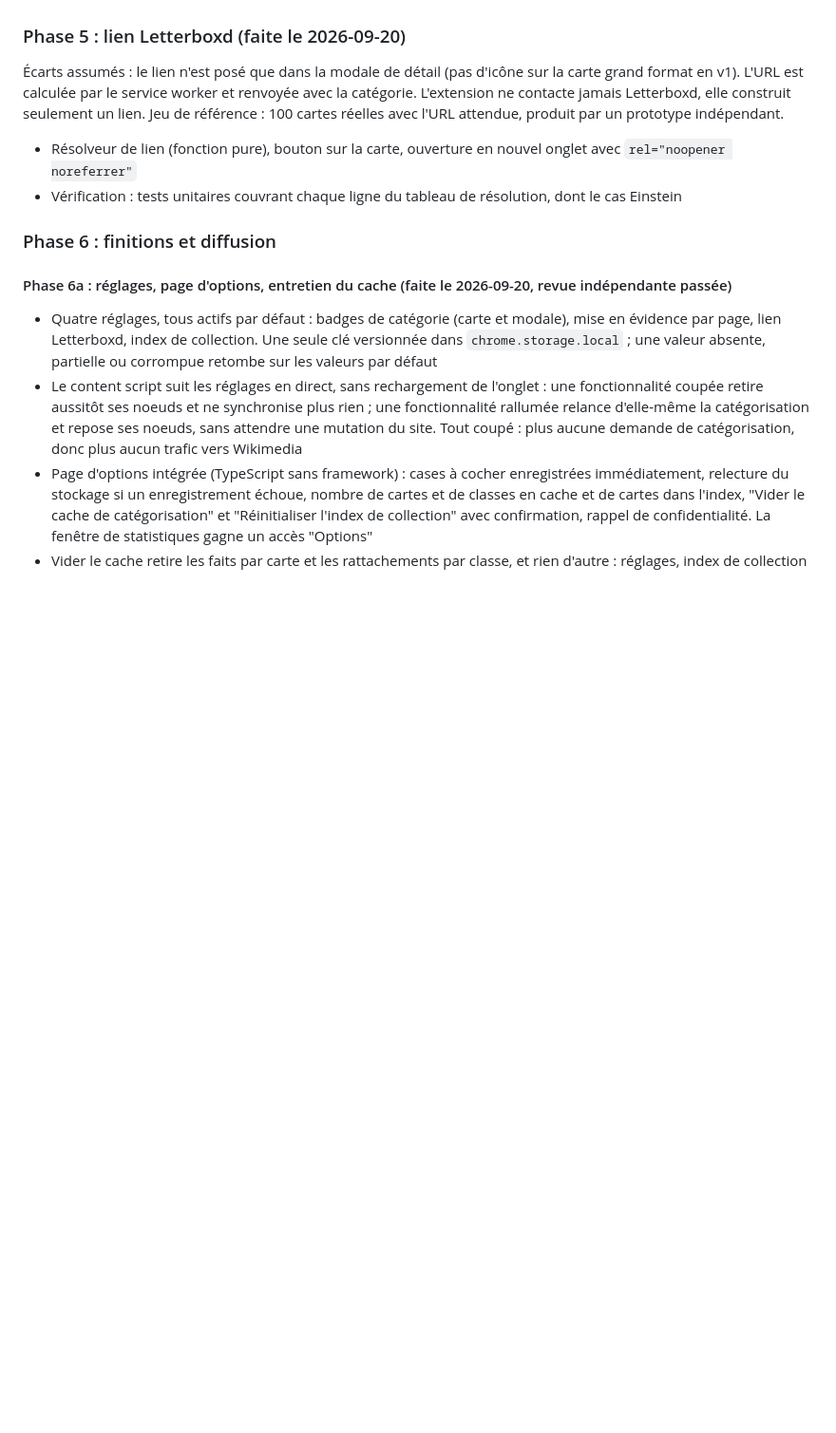
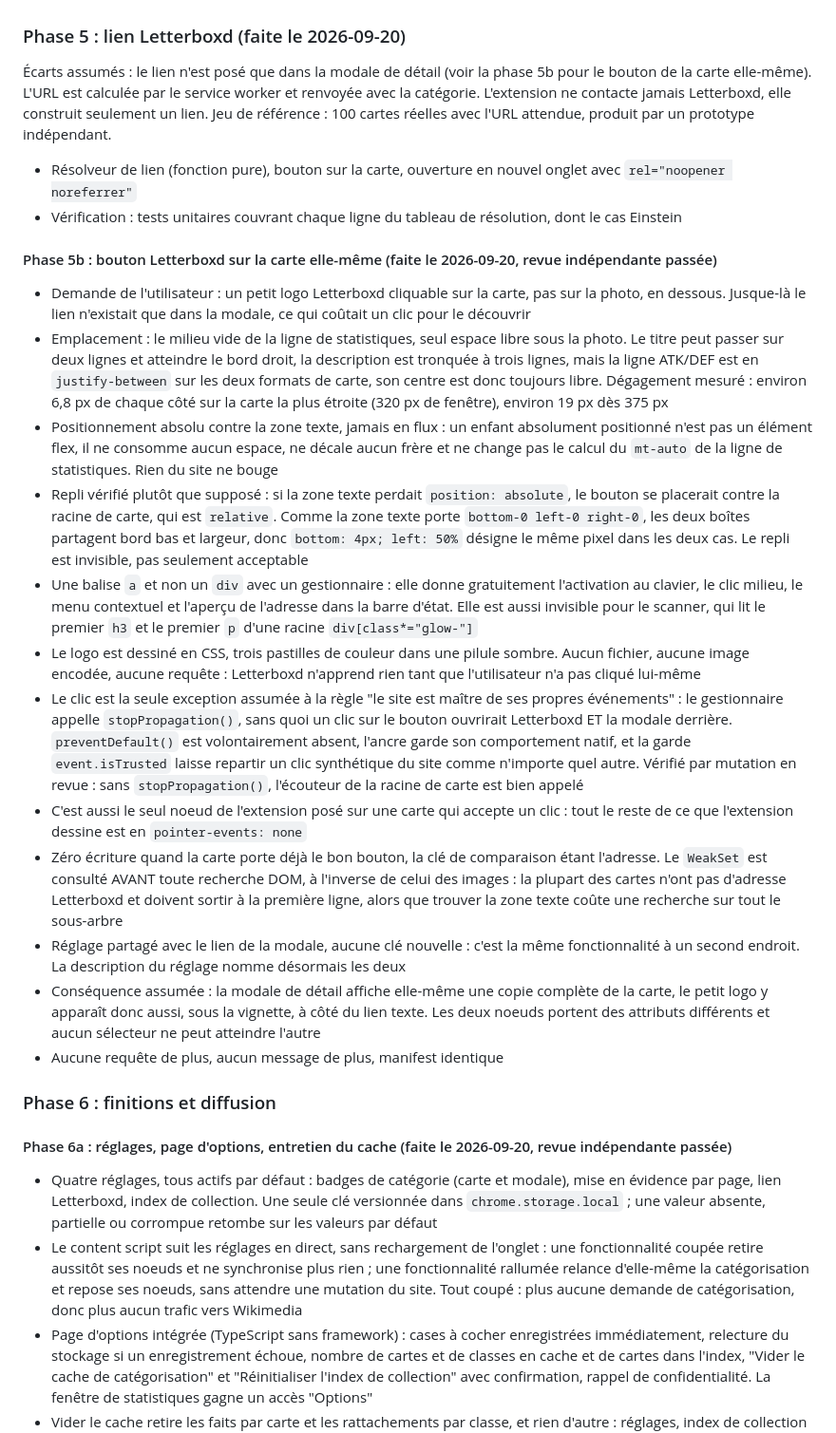
Before and after one commit to AlexherDev69/wikimasters-extended, a Markdown page: docs/PLAN.md, the part around the change. Shown at 95% size. Drawn GitHub-style; blank space fills up the shorter version.

Commit message:
docs: record the Letterboxd card button as phase 5b
The phase 5 entry still said no icon on the card itself, which stopped
being true with the card button. Records what the implementation and its
review actually established, including the measured clearance and the
mutation verified click.

Co-Authored-By: Claude Opus 5 <noreply@anthropic.com>

```diff
--- a/docs/PLAN.md
+++ b/docs/PLAN.md
@@ -316,10 +316,25 @@ Plan initial, avec l'état de chaque point :
 
 ### Phase 5 : lien Letterboxd (faite le 2026-09-20)
 
-Écarts assumés : le lien n'est posé que dans la modale de détail (pas d'icône sur la carte grand format en v1). L'URL est calculée par le service worker et renvoyée avec la catégorie. L'extension ne contacte jamais Letterboxd, elle construit seulement un lien. Jeu de référence : 100 cartes réelles avec l'URL attendue, produit par un prototype indépendant.
+Écarts assumés : le lien n'est posé que dans la modale de détail (voir la phase 5b pour le bouton de la carte elle-même). L'URL est calculée par le service worker et renvoyée avec la catégorie. L'extension ne contacte jamais Letterboxd, elle construit seulement un lien. Jeu de référence : 100 cartes réelles avec l'URL attendue, produit par un prototype indépendant.
 
 - Résolveur de lien (fonction pure), bouton sur la carte, ouverture en nouvel onglet avec `rel="noopener noreferrer"`
 - Vérification : tests unitaires couvrant chaque ligne du tableau de résolution, dont le cas Einstein
+
+#### Phase 5b : bouton Letterboxd sur la carte elle-même (faite le 2026-09-20, revue indépendante passée)
+
+- Demande de l'utilisateur : un petit logo Letterboxd cliquable sur la carte, pas sur la photo, en dessous. Jusque-là le lien n'existait que dans la modale, ce qui coûtait un clic pour le découvrir
+- Emplacement : le milieu vide de la ligne de statistiques, seul espace libre sous la photo. Le titre peut passer sur deux lignes et atteindre le bord droit, la description est tronquée à trois lignes, mais la ligne ATK/DEF est en `justify-between` sur les deux formats de carte, son centre est donc toujours libre. Dégagement mesuré : environ 6,8 px de chaque côté sur la carte la plus étroite (320 px de fenêtre), environ 19 px dès 375 px
+- Positionnement absolu contre la zone texte, jamais en flux : un enfant absolument positionné n'est pas un élément flex, il ne consomme aucun espace, ne décale aucun frère et ne change pas le calcul du `mt-auto` de la ligne de statistiques. Rien du site ne bouge
+- Repli vérifié plutôt que supposé : si la zone texte perdait `position: absolute`, le bouton se placerait contre la racine de carte, qui est `relative`. Comme la zone texte porte `bottom-0 left-0 right-0`, les deux boîtes partagent bord bas et largeur, donc `bottom: 4px; left: 50%` désigne le même pixel dans les deux cas. Le repli est invisible, pas seulement acceptable
+- Une balise `a` et non un `div` avec un gestionnaire : elle donne gratuitement l'activation au clavier, le clic milieu, le menu contextuel et l'aperçu de l'adresse dans la barre d'état. Elle est aussi invisible pour le scanner, qui lit le premier `h3` et le premier `p` d'une racine `div[class*="glow-"]`
+- Le logo est dessiné en CSS, trois pastilles de couleur dans une pilule sombre. Aucun fichier, aucune image encodée, aucune requête : Letterboxd n'apprend rien tant que l'utilisateur n'a pas cliqué lui-même
+- Le clic est la seule exception assumée à la règle "le site est maître de ses propres événements" : le gestionnaire appelle `stopPropagation()`, sans quoi un clic sur le bouton ouvrirait Letterboxd ET la modale derrière. `preventDefault()` est volontairement absent, l'ancre garde son comportement natif, et la garde `event.isTrusted` laisse repartir un clic synthétique du site comme n'importe quel autre. Vérifié par mutation en revue : sans `stopPropagation()`, l'écouteur de la racine de carte est bien appelé
+- C'est aussi le seul noeud de l'extension posé sur une carte qui accepte un clic : tout le reste de ce que l'extension dessine est en `pointer-events: none`
+- Zéro écriture quand la carte porte déjà le bon bouton, la clé de comparaison étant l'adresse. Le `WeakSet` est consulté AVANT toute recherche DOM, à l'inverse de celui des images : la plupart des cartes n'ont pas d'adresse Letterboxd et doivent sortir à la première ligne, alors que trouver la zone texte coûte une recherche sur tout le sous-arbre
+- Réglage partagé avec le lien de la modale, aucune clé nouvelle : c'est la même fonctionnalité à un second endroit. La description du réglage nomme désormais les deux
+- Conséquence assumée : la modale de détail affiche elle-même une copie complète de la carte, le petit logo y apparaît donc aussi, sous la vignette, à côté du lien texte. Les deux noeuds portent des attributs différents et aucun sélecteur ne peut atteindre l'autre
+- Aucune requête de plus, aucun message de plus, manifest identique
 
 ### Phase 6 : finitions et diffusion
 
```
